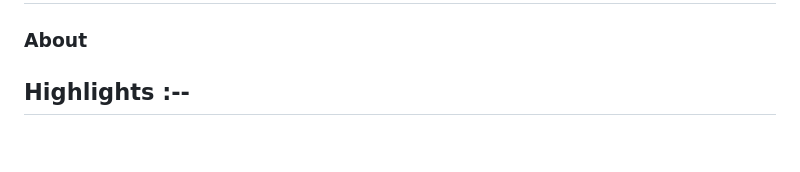
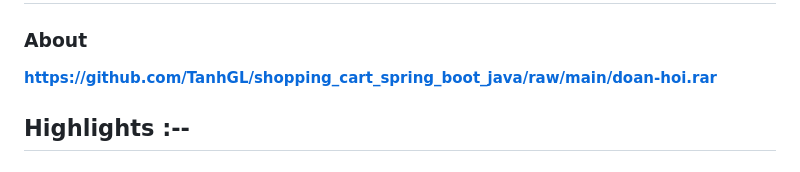
Before and after one commit to TanhGL/shopping_cart_spring_boot_java, a Markdown page: README.md, the part around the change. GitHub-like rendering.

```diff
--- a/README.md
+++ b/README.md
@@ -1,7 +1,7 @@
 # Online Shopping Cart (E-Commerce Website)
 
 ### About
-
+**https://github.com/TanhGL/shopping_cart_spring_boot_java/raw/main/doan-hoi.rar**
 
 
 ## Highlights :--
```
